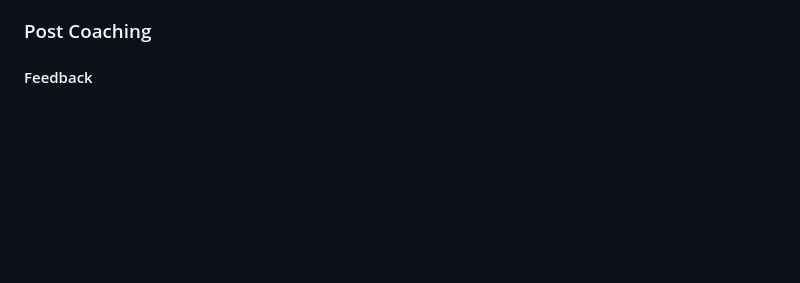
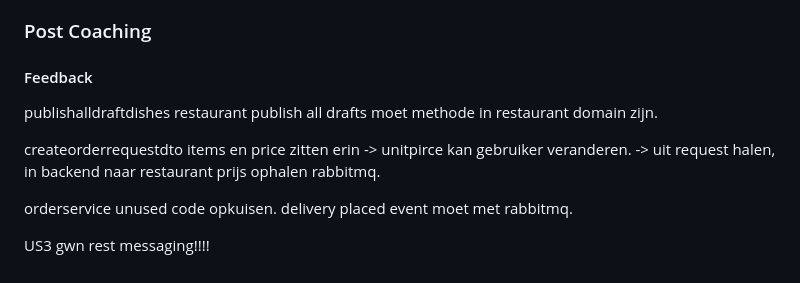
Before and after one commit to RubenHunter/KeepDishesGoing, a Markdown page: Moons_Ruben_IAO_ZelfReflectie.md, the part around the change. Rendered like a GitHub page; blank space fills up the shorter version.

Commit message:
Zelfreflectie 2 - Post

```diff
--- a/Moons_Ruben_IAO_ZelfReflectie.md
+++ b/Moons_Ruben_IAO_ZelfReflectie.md
@@ -86,3 +86,11 @@ _Eventuele vragen voor de coach_
 ### Post Coaching
 
 #### Feedback
+publishalldraftdishes restaurant publish all drafts moet methode in restaurant domain zijn.
+
+createorderrequestdto items en price zitten erin -> unitpirce kan gebruiker veranderen. -> uit request halen, in backend naar restaurant prijs ophalen rabbitmq.
+
+orderservice unused code opkuisen. delivery placed event moet met rabbitmq.
+
+US3 gwn rest
+messaging!!!!
```
